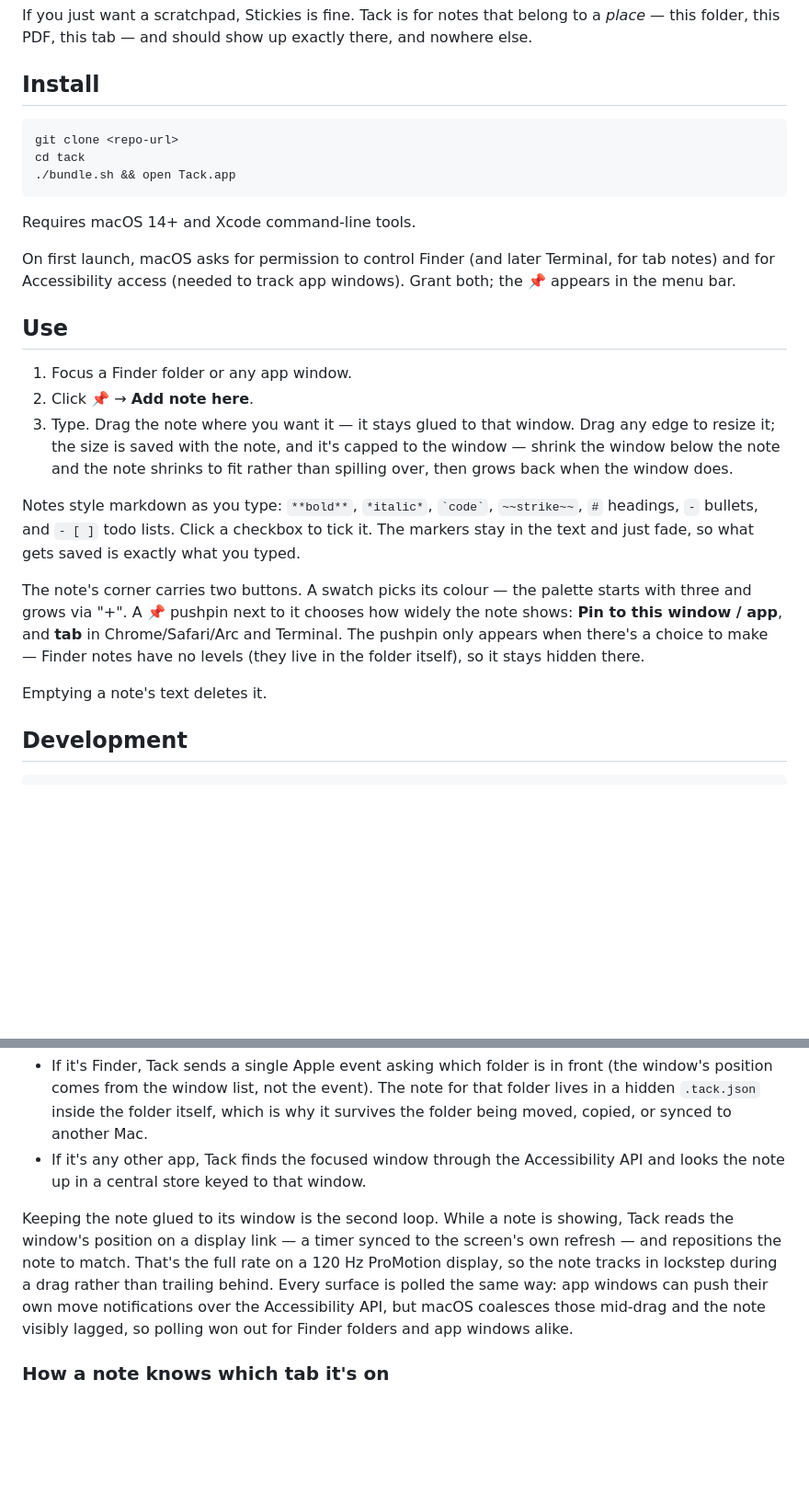
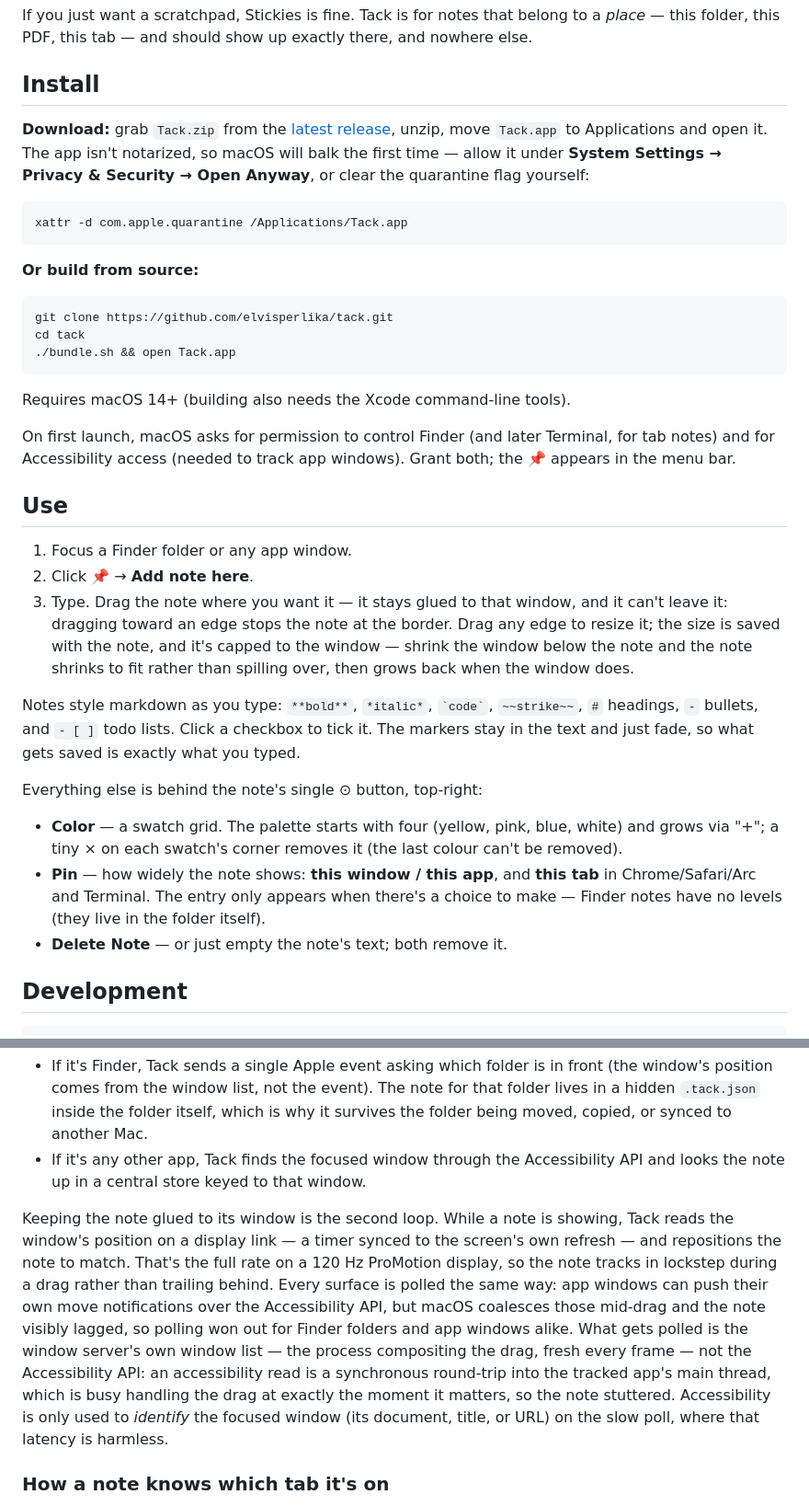
Before and after one commit to elvisperlika/tack, a Markdown page: README.md, 2 parts joined by grey strips. Shown at 92% size. Rendered like a GitHub page; blank space fills up the shorter version.

Commit message:
docs: update README for border clamp, single note menu, window-server tracking and release download

````diff
--- a/README.md
+++ b/README.md
@@ -31,13 +31,21 @@ If you just want a scratchpad, Stickies is fine. Tack is for notes that belong t
 
 ## Install
 
+**Download:** grab `Tack.zip` from the [latest release](https://github.com/elvisperlika/tack/releases/latest), unzip, move `Tack.app` to Applications and open it. The app isn't notarized, so macOS will balk the first time — allow it under **System Settings → Privacy & Security → Open Anyway**, or clear the quarantine flag yourself:
+
 ```sh
-git clone <repo-url>
+xattr -d com.apple.quarantine /Applications/Tack.app
+```
+
+**Or build from source:**
+
+```sh
+git clone https://github.com/elvisperlika/tack.git
 cd tack
 ./bundle.sh && open Tack.app
 ```
 
-Requires macOS 14+ and Xcode command-line tools.
+Requires macOS 14+ (building also needs the Xcode command-line tools).
 
 On first launch, macOS asks for permission to control Finder (and later Terminal, for tab notes) and for Accessibility access (needed to track app windows). Grant both; the 📌 appears in the menu bar.
 
@@ -45,13 +53,15 @@ On first launch, macOS asks for permission to control Finder (and later Terminal
 
 1. Focus a Finder folder or any app window.
 2. Click 📌 → **Add note here**.
-3. Type. Drag the note where you want it — it stays glued to that window. Drag any edge to resize it; the size is saved with the note, and it's capped to the window — shrink the window below the note and the note shrinks to fit rather than spilling over, then grows back when the window does.
+3. Type. Drag the note where you want it — it stays glued to that window, and it can't leave it: dragging toward an edge stops the note at the border. Drag any edge to resize it; the size is saved with the note, and it's capped to the window — shrink the window below the note and the note shrinks to fit rather than spilling over, then grows back when the window does.
 
 Notes style markdown as you type: `**bold**`, `*italic*`, `` `code` ``, `~~strike~~`, `#` headings, `-` bullets, and `- [ ]` todo lists. Click a checkbox to tick it. The markers stay in the text and just fade, so what gets saved is exactly what you typed.
 
-The note's corner carries two buttons. A swatch picks its colour — the palette starts with three and grows via "+". A 📌 pushpin next to it chooses how widely the note shows: **Pin to this window / app**, and **tab** in Chrome/Safari/Arc and Terminal. The pushpin only appears when there's a choice to make — Finder notes have no levels (they live in the folder itself), so it stays hidden there.
+Everything else is behind the note's single ⊙ button, top-right:
 
-Emptying a note's text deletes it.
+- **Color** — a swatch grid. The palette starts with four (yellow, pink, blue, white) and grows via "+"; a tiny × on each swatch's corner removes it (the last colour can't be removed).
+- **Pin** — how widely the note shows: **this window / this app**, and **this tab** in Chrome/Safari/Arc and Terminal. The entry only appears when there's a choice to make — Finder notes have no levels (they live in the folder itself).
+- **Delete Note** — or just empty the note's text; both remove it.
 
 ## Development
 
@@ -70,7 +80,7 @@ A slow timer fires every 0.4 seconds and asks macOS which app is frontmost. That
 - If it's Finder, Tack sends a single Apple event asking which folder is in front (the window's position comes from the window list, not the event). The note for that folder lives in a hidden `.tack.json` inside the folder itself, which is why it survives the folder being moved, copied, or synced to another Mac.
 - If it's any other app, Tack finds the focused window through the Accessibility API and looks the note up in a central store keyed to that window.
 
-Keeping the note glued to its window is the second loop. While a note is showing, Tack reads the window's position on a display link — a timer synced to the screen's own refresh — and repositions the note to match. That's the full rate on a 120 Hz ProMotion display, so the note tracks in lockstep during a drag rather than trailing behind. Every surface is polled the same way: app windows can push their own move notifications over the Accessibility API, but macOS coalesces those mid-drag and the note visibly lagged, so polling won out for Finder folders and app windows alike.
+Keeping the note glued to its window is the second loop. While a note is showing, Tack reads the window's position on a display link — a timer synced to the screen's own refresh — and repositions the note to match. That's the full rate on a 120 Hz ProMotion display, so the note tracks in lockstep during a drag rather than trailing behind. Every surface is polled the same way: app windows can push their own move notifications over the Accessibility API, but macOS coalesces those mid-drag and the note visibly lagged, so polling won out for Finder folders and app windows alike. What gets polled is the window server's own window list — the process compositing the drag, fresh every frame — not the Accessibility API: an accessibility read is a synchronous round-trip into the tracked app's main thread, which is busy handling the drag at exactly the moment it matters, so the note stuttered. Accessibility is only used to *identify* the focused window (its document, title, or URL) on the slow poll, where that latency is harmless.
 
 ### How a note knows which tab it's on
 
````
Also changed, not shown: other parts of README.md (+1 -1 lines).
